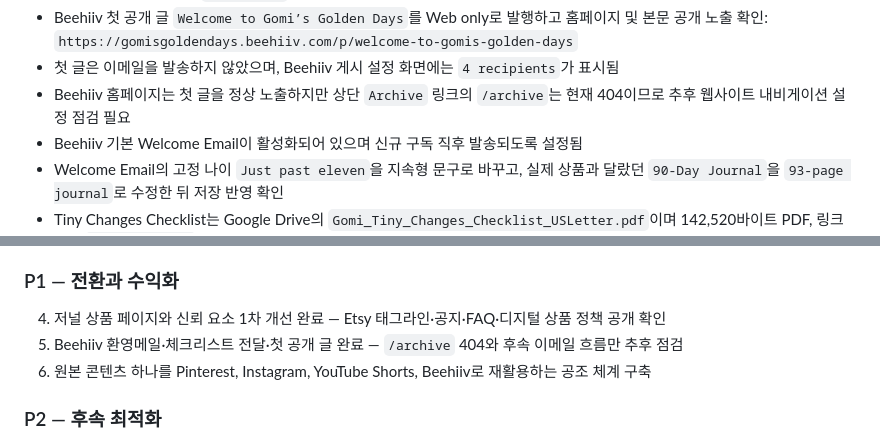
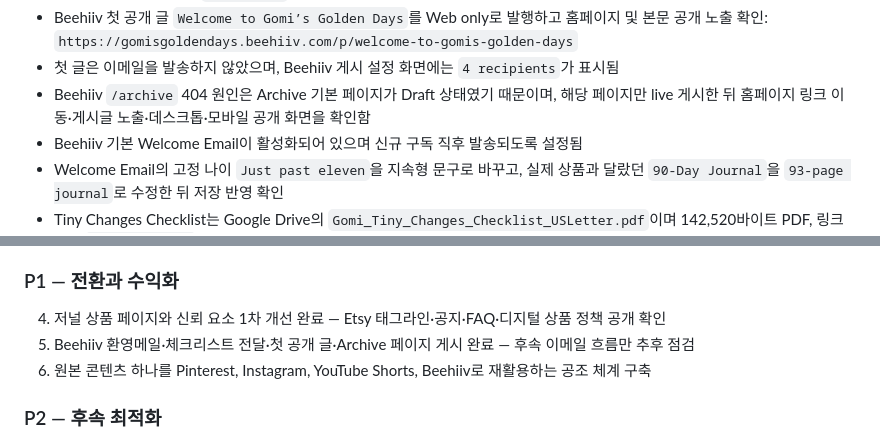
Before and after one commit to gratefulenlightenment/gomisgoldendays, a Markdown page: AGENTS.md, 2 parts joined by grey strips. Drawn GitHub-style.

Commit message:
Document Beehiiv archive fix

```diff
--- a/AGENTS.md
+++ b/AGENTS.md
@@ -146,7 +146,7 @@ Steve는 직접 작업량 최소화를 최우선으로 두므로 Instagram 자
 - Beehiiv 공개 구독 폼과 `/subscribe` 모달은 정상 로드됨
 - Beehiiv 첫 공개 글 `Welcome to Gomi’s Golden Days`를 Web only로 발행하고 홈페이지 및 본문 공개 노출 확인: `https://gomisgoldendays.beehiiv.com/p/welcome-to-gomis-golden-days`
 - 첫 글은 이메일을 발송하지 않았으며, Beehiiv 게시 설정 화면에는 `4 recipients`가 표시됨
-- Beehiiv 홈페이지는 첫 글을 정상 노출하지만 상단 `Archive` 링크의 `/archive`는 현재 404이므로 추후 웹사이트 내비게이션 설정 점검 필요
+- Beehiiv `/archive` 404 원인은 Archive 기본 페이지가 Draft 상태였기 때문이며, 해당 페이지만 live 게시한 뒤 홈페이지 링크 이동·게시글 노출·데스크톱·모바일 공개 화면을 확인함
 - Beehiiv 기본 Welcome Email이 활성화되어 있으며 신규 구독 직후 발송되도록 설정됨
 - Welcome Email의 고정 나이 `Just past eleven`을 지속형 문구로 바꾸고, 실제 상품과 달랐던 `90-Day Journal`을 `93-page journal`로 수정한 뒤 저장 반영 확인
 - Tiny Changes Checklist는 Google Drive의 `Gomi_Tiny_Changes_Checklist_USLetter.pdf`이며 142,520바이트 PDF, 링크 공유 `anyone reader` 상태 확인
@@ -174,7 +174,7 @@ Etsy, Gumroad, YouTube, Beehiiv, Instagram의 1차 배관 수정과 공개 검
 ### P1 — 전환과 수익화
 
 4. 저널 상품 페이지와 신뢰 요소 1차 개선 완료 — Etsy 태그라인·공지·FAQ·디지털 상품 정책 공개 확인
-5. Beehiiv 환영메일·체크리스트 전달·첫 공개 글 완료 — `/archive` 404와 후속 이메일 흐름만 추후 점검
+5. Beehiiv 환영메일·체크리스트 전달·첫 공개 글·Archive 페이지 게시 완료 — 후속 이메일 흐름만 추후 점검
 6. 원본 콘텐츠 하나를 Pinterest, Instagram, YouTube Shorts, Beehiiv로 재활용하는 공조 체계 구축
 
 ### P2 — 후속 최적화
```
